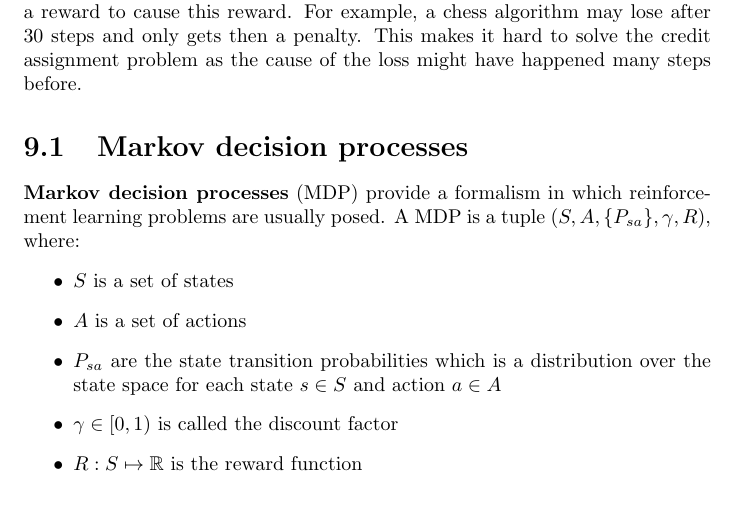
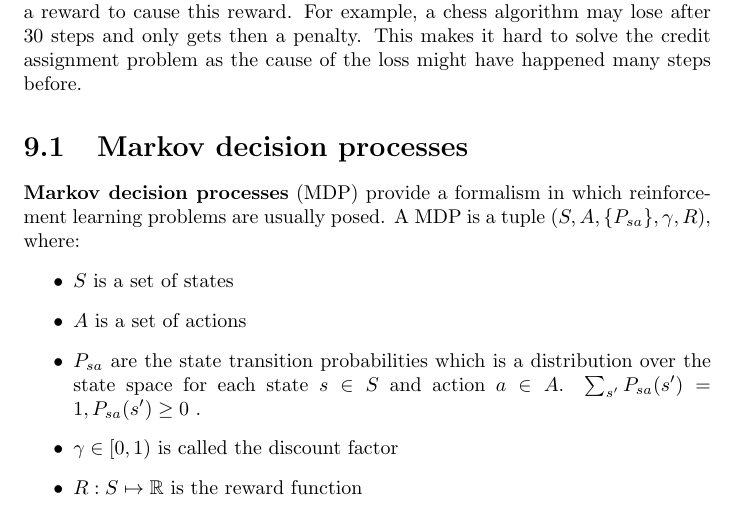
Before and after one commit to karimif/ai_notes, a LaTeX thesis (notes.tex): part of page 34 of 35, cut so that both start at the same text. Compiled offline with pdfLaTeX.

Commit message:
Complete MDP definition

```diff
--- a/notes.tex
+++ b/notes.tex
@@ -1335,7 +1335,7 @@ Supervised learning algorithms approximate a mapping of their inputs to the labe
 \begin{itemize}
 \item $S$ is a set of states
 \item $A$ is a set of actions
-\item $P_{sa}$ are the state transition probabilities which is a distribution over the state space for each state $s\in S$ and action $a\in A$
+\item $P_{sa}$ are the state transition probabilities which is a distribution over the state space for each state $s\in S$ and action $a\in A$. $\sum_{s'}P_{sa}(s')=1, P_{sa}(s')\ge 0$ .
 \item $\gamma \in [0,1)$ is called the discount factor
 \item $R:S \mapsto \mathbb{R}$ is the reward function
 \end{itemize}
```
